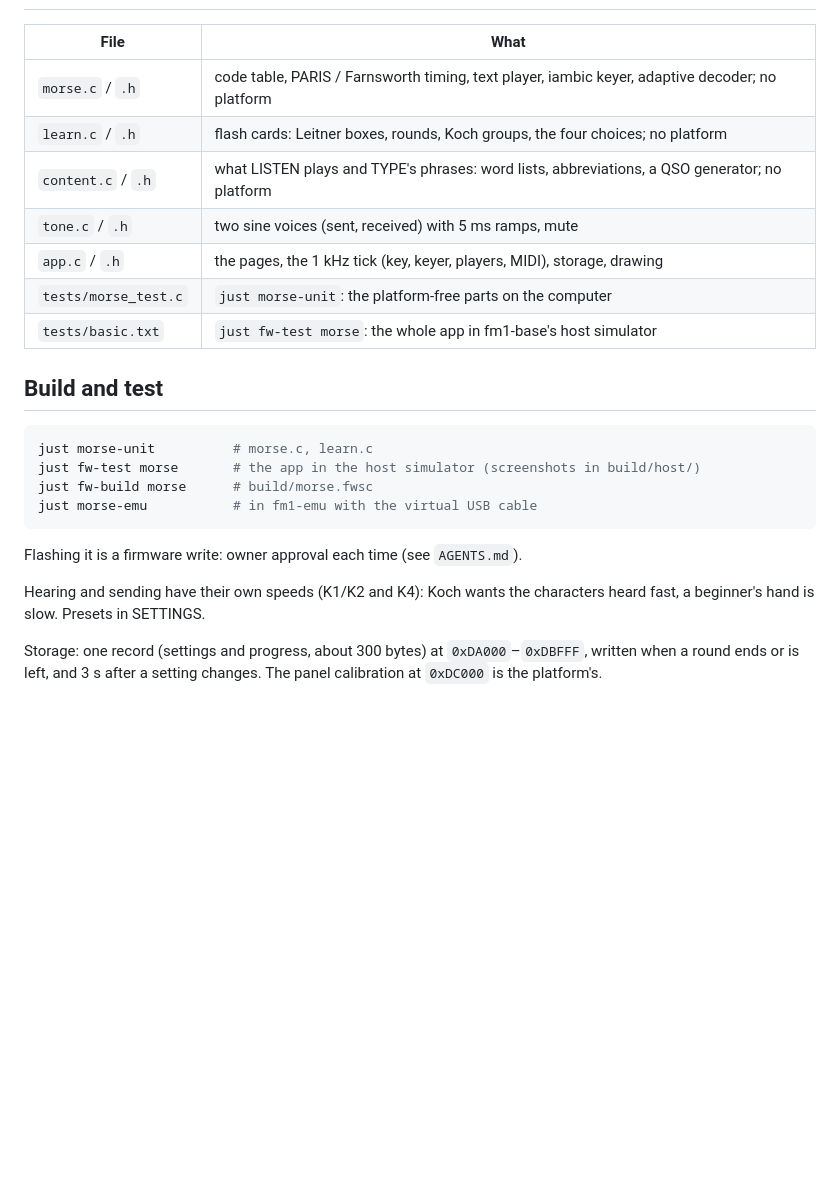
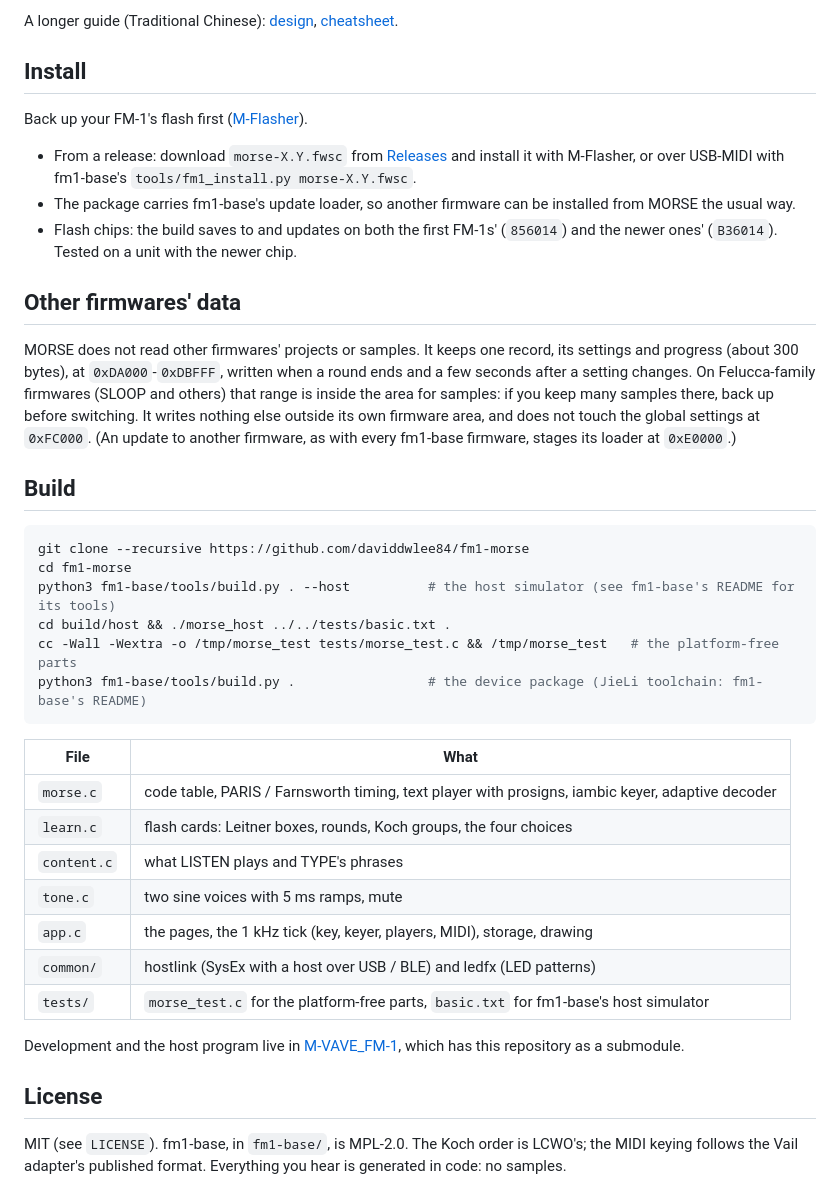
Before and after one commit to daviddwlee84/fm1-morse, a Markdown page: README.md, the part around one of its changes. GitHub-like rendering; blank space fills up the shorter version.

````diff
--- a/README.md
+++ b/README.md
@@ -29,28 +53,55 @@ Docs (Traditional Chinese): [design](../../docs/dev/morse.md),
+A longer guide (Traditional Chinese):
+[design](https://daviddwlee84.github.io/M-VAVE_FM-1/dev/morse/),
+[cheatsheet](https://daviddwlee84.github.io/M-VAVE_FM-1/dev/morse-cheatsheet/).
+
+## Install
+
+Back up your FM-1's flash first ([M-Flasher](https://github.com/jvitkauskas/m-flasher)).
+
+- From a release: download `morse-X.Y.fwsc` from
+  [Releases](https://github.com/daviddwlee84/fm1-morse/releases) and install it with M-Flasher, or
+  over USB-MIDI with fm1-base's `tools/fm1_install.py morse-X.Y.fwsc`.
+- The package carries fm1-base's update loader, so another firmware can be installed from MORSE
+  the usual way.
+- Flash chips: the build saves to and updates on both the first FM-1s' (`856014`) and the newer
+  ones' (`B36014`). Tested on a unit with the newer chip.
+
+## Other firmwares' data
+
+MORSE does not read other firmwares' projects or samples. It keeps one record, its settings and
+progress (about 300 bytes), at `0xDA000`-`0xDBFFF`, written when a round ends and a few seconds
+after a setting changes. On Felucca-family firmwares (SLOOP and others) that range is inside the
+area for samples: if you keep many samples there, back up before switching. It writes nothing else
+outside its own firmware area, and does not touch the global settings at `0xFC000`. (An update to
+another firmware, as with every fm1-base firmware, stages its loader at `0xE0000`.)
+
+## Build
+
+```sh
+git clone --recursive https://github.com/daviddwlee84/fm1-morse
+cd fm1-morse
+python3 fm1-base/tools/build.py . --host          # the host simulator (see fm1-base's README for its tools)
+cd build/host && ./morse_host ../../tests/basic.txt .
+cc -Wall -Wextra -o /tmp/morse_test tests/morse_test.c && /tmp/morse_test   # the platform-free parts
+python3 fm1-base/tools/build.py .                 # the device package (JieLi toolchain: fm1-base's README)
+```
 
 | File | What |
 |---|---|
-| `morse.c` / `.h` | code table, PARIS / Farnsworth timing, text player, iambic keyer, adaptive decoder; no platform |
-| `learn.c` / `.h` | flash cards: Leitner boxes, rounds, Koch groups, the four choices; no platform |
-| `content.c` / `.h` | what LISTEN plays and TYPE's phrases: word lists, abbreviations, a QSO generator; no platform |
-| `tone.c` / `.h` | two sine voices (sent, received) with 5 ms ramps, mute |
-| `app.c` / `.h` | the pages, the 1 kHz tick (key, keyer, players, MIDI), storage, drawing |
-| `tests/morse_test.c` | `just morse-unit`: the platform-free parts on the computer |
-| `tests/basic.txt` | `just fw-test morse`: the whole app in fm1-base's host simulator |
+| `morse.c` | code table, PARIS / Farnsworth timing, text player with prosigns, iambic keyer, adaptive decoder |
+| `learn.c` | flash cards: Leitner boxes, rounds, Koch groups, the four choices |
+| `content.c` | what LISTEN plays and TYPE's phrases |
+| `tone.c` | two sine voices with 5 ms ramps, mute |
+| `app.c` | the pages, the 1 kHz tick (key, keyer, players, MIDI), storage, drawing |
+| `common/` | hostlink (SysEx with a host over USB / BLE) and ledfx (LED patterns) |
+| `tests/` | `morse_test.c` for the platform-free parts, `basic.txt` for fm1-base's host simulator |
 
-## Build and test
+Development and the host program live in
+[M-VAVE_FM-1](https://github.com/daviddwlee84/M-VAVE_FM-1), which has this repository as a
+submodule.
 
-```sh
-just morse-unit          # morse.c, learn.c
-just fw-test morse       # the app in the host simulator (screenshots in build/host/)
-just fw-build morse      # build/morse.fwsc
-just morse-emu           # in fm1-emu with the virtual USB cable
-```
+## License
 
-Flashing it is a firmware write: owner approval each time (see `AGENTS.md`).
-
-Hearing and sending have their own speeds (K1/K2 and K4): Koch wants the characters heard
-fast, a beginner's hand is slow. Presets in SETTINGS.
-
-Storage: one record (settings and progress, about 300 bytes) at `0xDA000`–`0xDBFFF`,
-written when a round ends or is left, and 3 s after a setting changes. The panel
-calibration at `0xDC000` is the platform's.
+MIT (see `LICENSE`). fm1-base, in `fm1-base/`, is MPL-2.0. The Koch order is LCWO's; the MIDI
+keying follows the Vail adapter's published format. Everything you hear is generated in code: no
+samples.
````
Also changed, not shown: other parts of README.md (+48 -24 lines), docs/screen.png (added), 14 other files.
